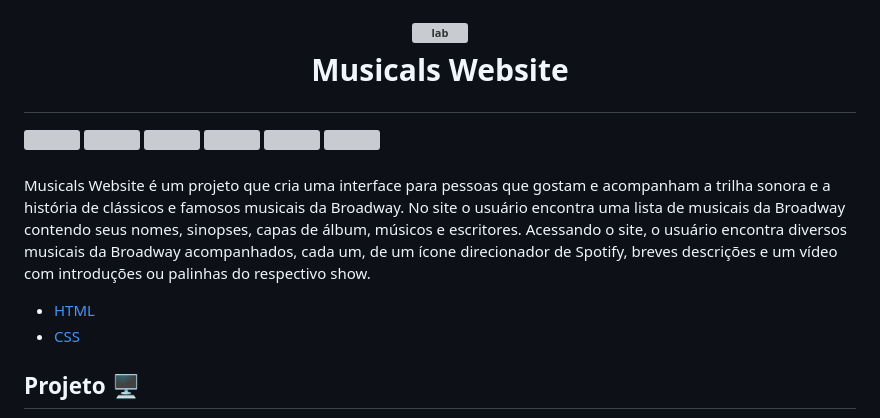
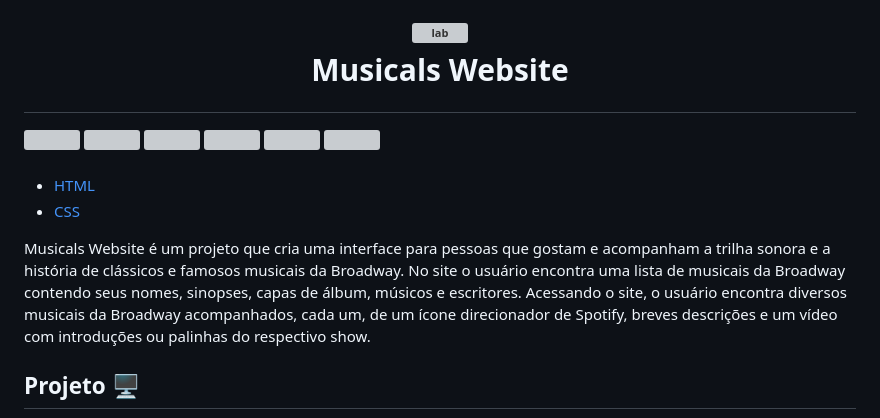
Before and after one commit to AndreCoutinhom/musicals_website, a Markdown page: README.md, the part around the change. GitHub-like rendering; grey boxes are pictures that could not be loaded.

```diff
--- a/README.md
+++ b/README.md
@@ -27,10 +27,10 @@
 
 ###
 
-Musicals Website é um projeto que cria uma interface para pessoas que gostam e acompanham a trilha sonora e a história de clássicos e famosos musicais da Broadway. No site o usuário encontra uma lista de musicais da Broadway contendo seus nomes, sinopses, capas de álbum, músicos e escritores. Acessando o site, o usuário encontra diversos musicais da Broadway acompanhados, cada um, de um ícone direcionador de Spotify, breves descrições e um vídeo com introduções ou palinhas do respectivo show.
-
 * [HTML](index.html)
 * [CSS](style.css)
+
+Musicals Website é um projeto que cria uma interface para pessoas que gostam e acompanham a trilha sonora e a história de clássicos e famosos musicais da Broadway. No site o usuário encontra uma lista de musicais da Broadway contendo seus nomes, sinopses, capas de álbum, músicos e escritores. Acessando o site, o usuário encontra diversos musicais da Broadway acompanhados, cada um, de um ícone direcionador de Spotify, breves descrições e um vídeo com introduções ou palinhas do respectivo show.
 
 
 ## Projeto 🖥️
```
